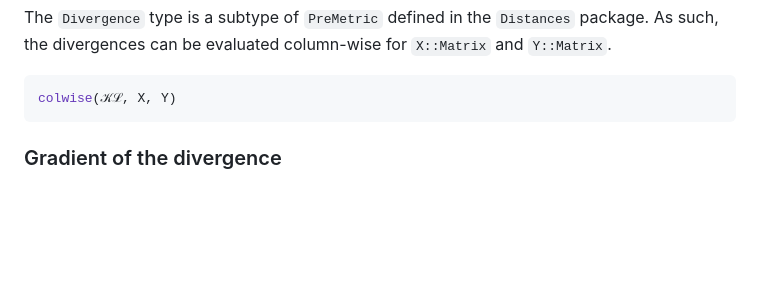
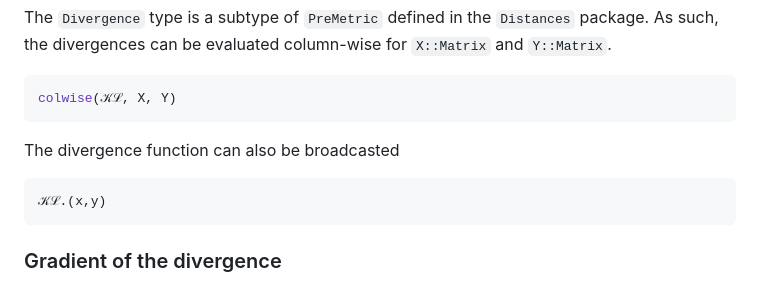
Before and after one commit to gragusa/Divergences.jl, a Markdown page: README.md, the part around the change. Rendered like a GitHub page; blank space fills up the shorter version.

Commit message:
Add broadcasting example

````diff
--- a/README.md
+++ b/README.md
@@ -73,6 +73,11 @@ The `Divergence` type is a subtype of `PreMetric` defined in the `Distances` pac
 colwise(𝒦ℒ, X, Y)
 ```
 
+The divergence function can also be broadcasted
+```julia
+𝒦ℒ.(x,y)
+```
+
 
 ### Gradient of the divergence
 
````
